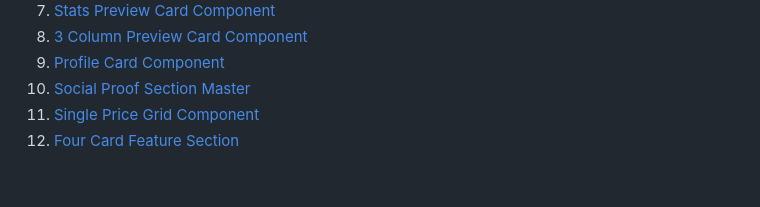
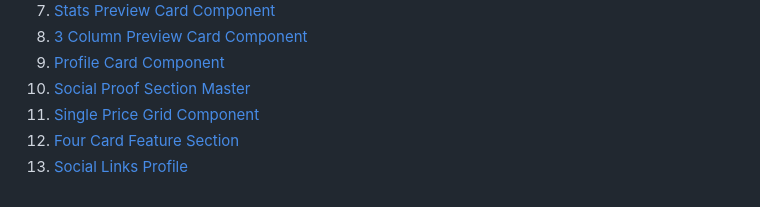
Before and after one commit to tauanecustodio/frontend-mentor, a Markdown page: README.md, the part around the change. Rendered like a GitHub page.

Commit message:
social links profile

```diff
--- a/README.md
+++ b/README.md
@@ -14,3 +14,4 @@ Projetos utilizando HTML e CSS feitos a partir dos desafios do [Frontend Mentor]
 10. [Social Proof Section Master](social-proof-section-master)
 11. [Single Price Grid Component](single-price-grid-component)
 12. [Four Card Feature Section](four-card-feature-section)
+13. [Social Links Profile](social-links-profile)
```
Also changed, not shown: social-links-profile/README.md (added, +31 -0 lines), social-links-profile/assets/images/avatar-jessica.jpeg (added), social-links-profile/assets/images/favicon-32x32.png (added), social-links-profile/screenshot.png (added), 2 other files.
